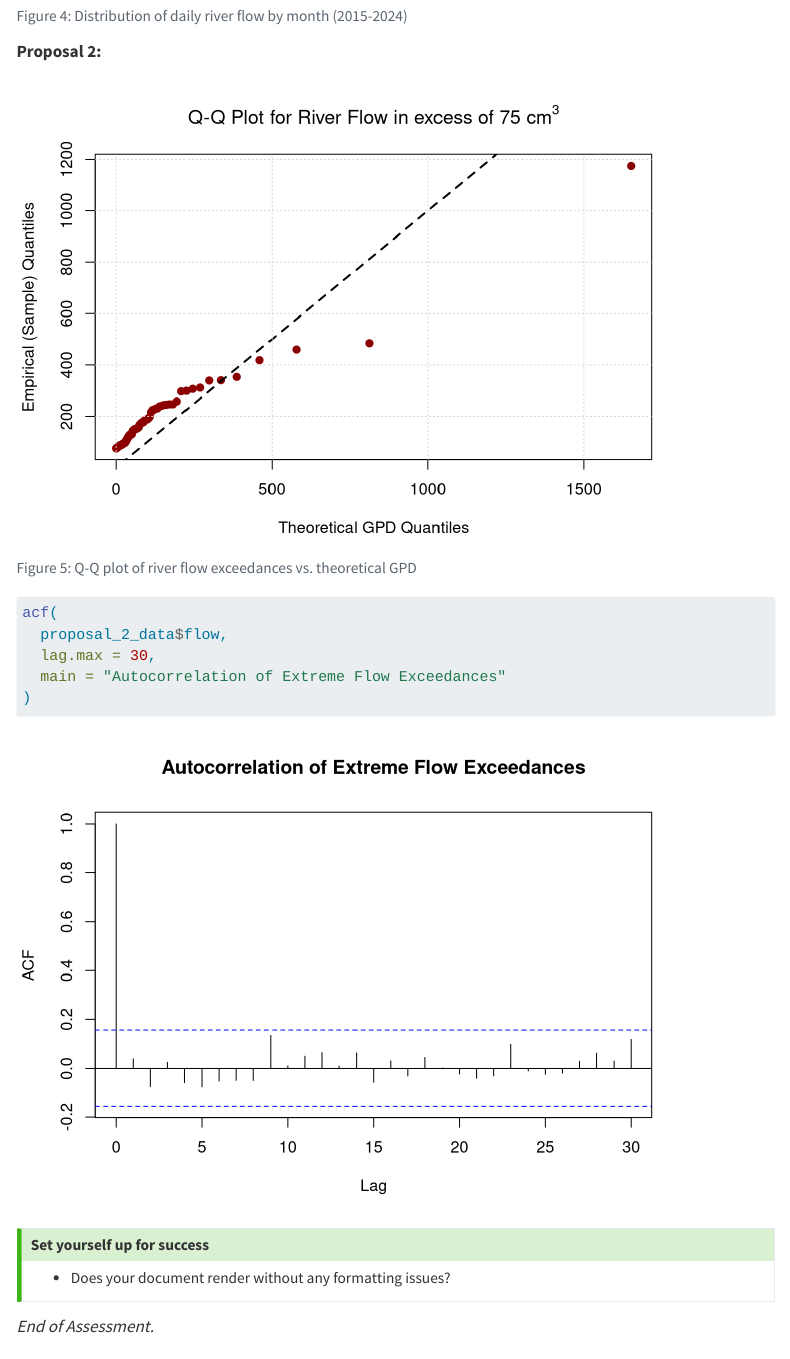
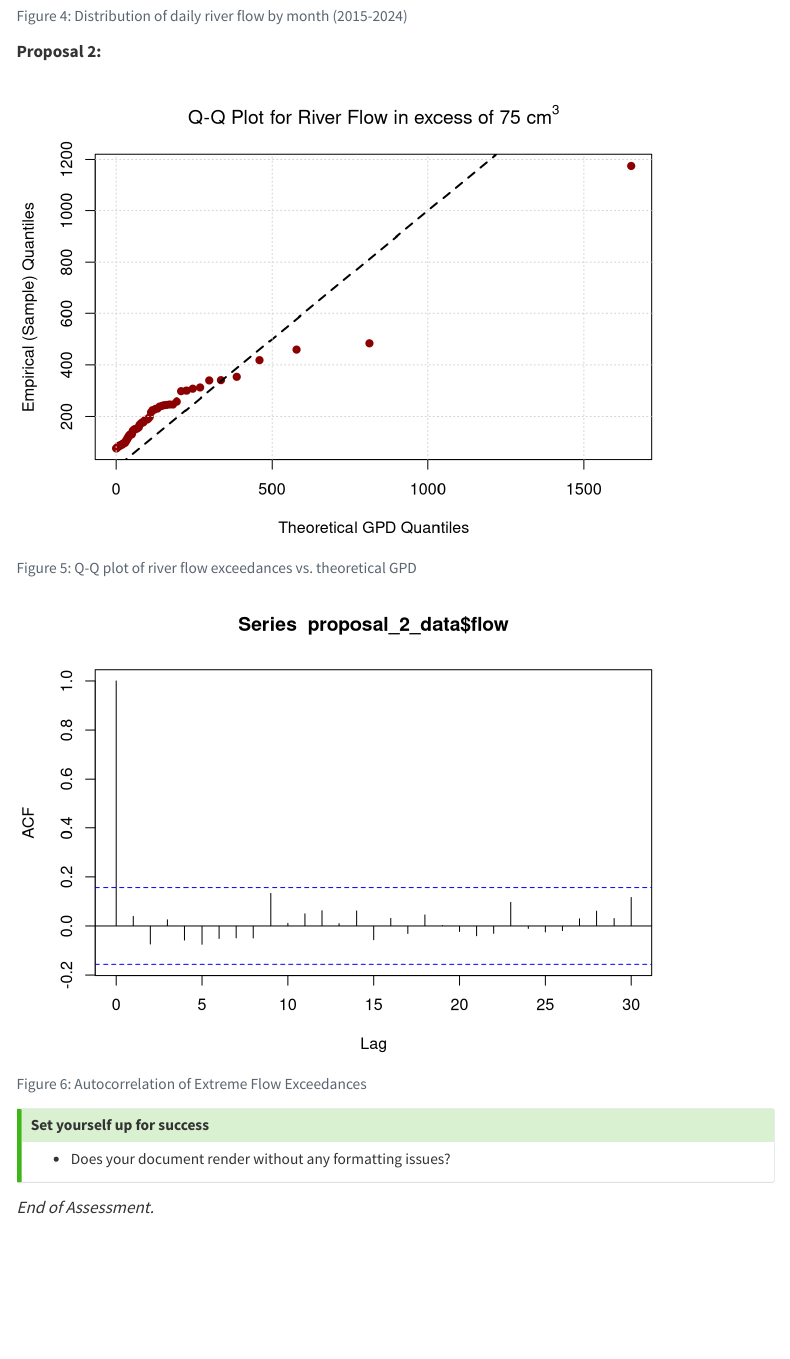
Before and after one commit to akhilendra1811/data_science_coursework, a Quarto document (MATH70076-assessment-1/02049284-MATH70076-assessment-1.qmd): the page in a window 1100 px wide, from 8790 px down. Rendered offline with R 4.5, knitr and Pandoc in place of Quarto, with nearby package versions; menus at the side of the page are left out; long lines of code are wrapped.

Commit message:
did more proposal 2 for question 4

````diff
--- a/MATH70076-assessment-1/02049284-MATH70076-assessment-1.qmd
+++ b/MATH70076-assessment-1/02049284-MATH70076-assessment-1.qmd
@@ -444,7 +444,7 @@ proposal_2_data <- river_data[river_data$flow > threshold, ]
 
 
 ```{r}
-#| label: fig-gpd-qqplot
+#| label: fig-gpd-qqplot-q4
 #| echo: false
 #| warning: false
 #| fig-cap: "Q-Q plot of river flow exceedances vs. theoretical GPD"
@@ -484,10 +484,13 @@ grid()
 
 ```
 ```{r}
+#| label: fig-acf-q4
+#| echo: false
+#| warning: false
+#| fig-cap: "Autocorrelation of Extreme Flow Exceedances"
 acf(
   proposal_2_data$flow,
-  lag.max = 30,
-  main = "Autocorrelation of Extreme Flow Exceedances"
+  lag.max = 30
 )
 
 ```
````
